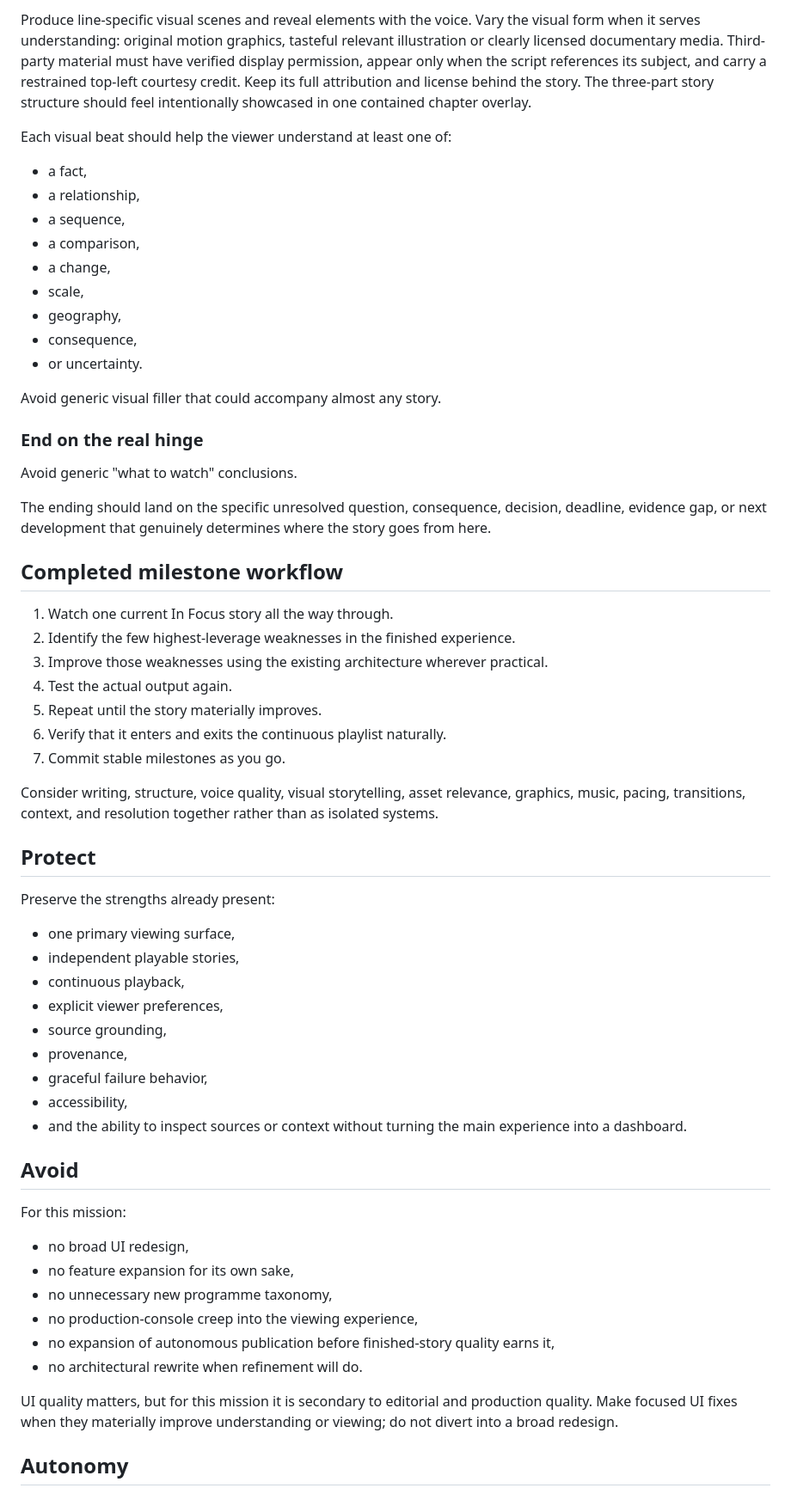
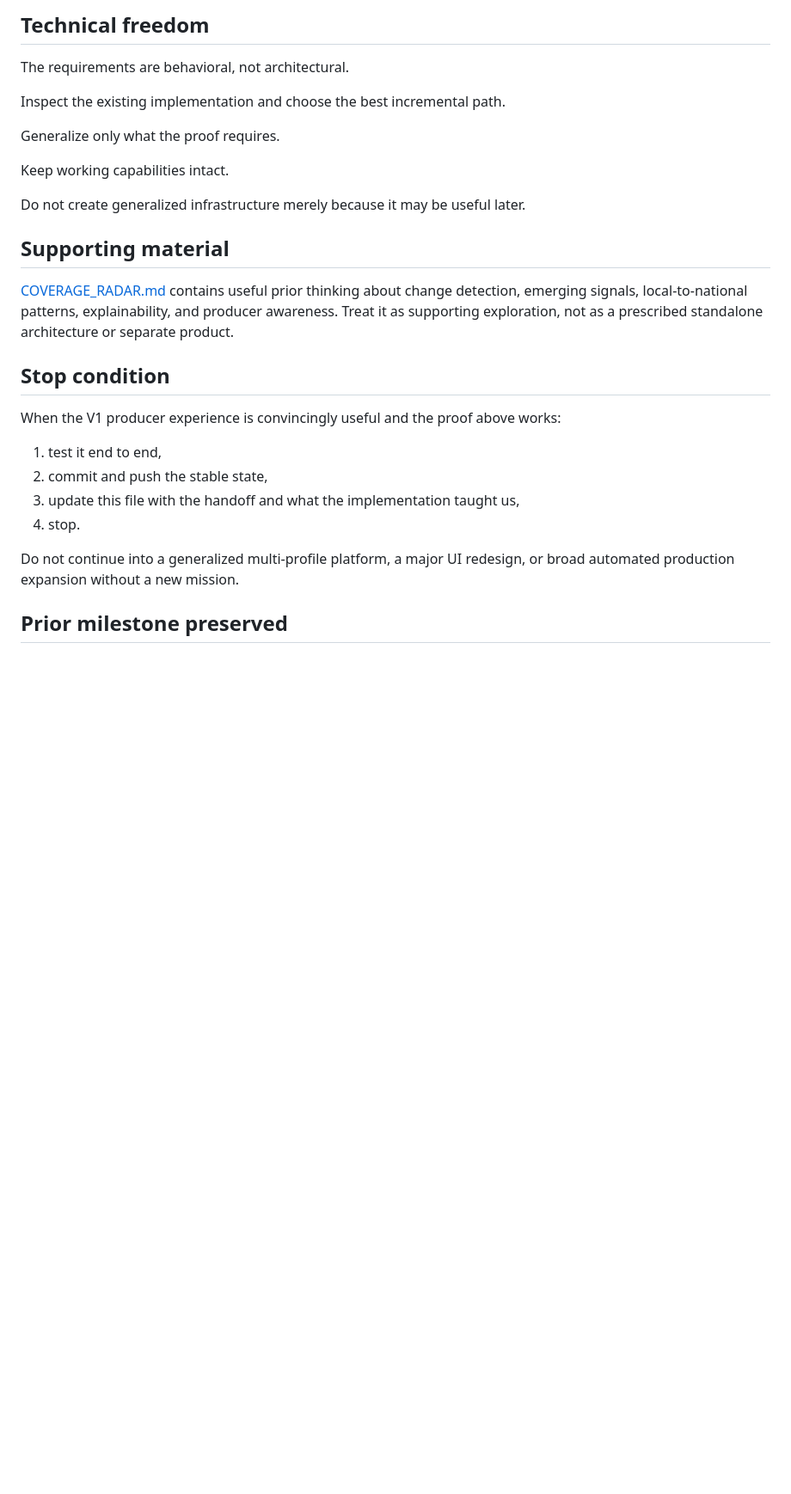
Before and after one commit to madebychaas/bearing, a Markdown page: product/NEXT.md, the part around one of its changes. Shown at 86% size. Rendered like a GitHub page; blank space fills up the shorter version.

```diff
--- a/product/NEXT.md
+++ b/product/NEXT.md
@@ -71,64 +77,30 @@ Graphics are not decoration for narration.
 
-Produce line-specific visual scenes and reveal elements with the voice. Vary the visual form when it serves understanding: original motion graphics, tasteful relevant illustration or clearly licensed documentary media. Third-party material must have verified display permission, appear only when the script references its subject, and carry a restrained top-left courtesy credit. Keep its full attribution and license behind the story. The three-part story structure should feel intentionally showcased in one contained chapter overlay.
+## Technical freedom
 
-Each visual beat should help the viewer understand at least one of:
+The requirements are behavioral, not architectural.
 
-- a fact,
-- a relationship,
-- a sequence,
-- a comparison,
-- a change,
-- scale,
-- geography,
-- consequence,
-- or uncertainty.
+Inspect the existing implementation and choose the best incremental path.
 
-Avoid generic visual filler that could accompany almost any story.
+Generalize only what the proof requires.
 
-### End on the real hinge
+Keep working capabilities intact.
 
-Avoid generic "what to watch" conclusions.
+Do not create generalized infrastructure merely because it may be useful later.
 
-The ending should land on the specific unresolved question, consequence, decision, deadline, evidence gap, or next development that genuinely determines where the story goes from here.
+## Supporting material
 
-## Completed milestone workflow
+[COVERAGE_RADAR.md](COVERAGE_RADAR.md) contains useful prior thinking about change detection, emerging signals, local-to-national patterns, explainability, and producer awareness. Treat it as supporting exploration, not as a prescribed standalone architecture or separate product.
 
-1. Watch one current In Focus story all the way through.
-2. Identify the few highest-leverage weaknesses in the finished experience.
-3. Improve those weaknesses using the existing architecture wherever practical.
-4. Test the actual output again.
-5. Repeat until the story materially improves.
-6. Verify that it enters and exits the continuous playlist naturally.
-7. Commit stable milestones as you go.
+## Stop condition
 
-Consider writing, structure, voice quality, visual storytelling, asset relevance, graphics, music, pacing, transitions, context, and resolution together rather than as isolated systems.
+When the V1 producer experience is convincingly useful and the proof above works:
 
-## Protect
+1. test it end to end,
+2. commit and push the stable state,
+3. update this file with the handoff and what the implementation taught us,
+4. stop.
 
-Preserve the strengths already present:
+Do not continue into a generalized multi-profile platform, a major UI redesign, or broad automated production expansion without a new mission.
 
-- one primary viewing surface,
-- independent playable stories,
-- continuous playback,
-- explicit viewer preferences,
-- source grounding,
-- provenance,
-- graceful failure behavior,
-- accessibility,
-- and the ability to inspect sources or context without turning the main experience into a dashboard.
+## Prior milestone preserved
 
-## Avoid
-
-For this mission:
-
-- no broad UI redesign,
-- no feature expansion for its own sake,
-- no unnecessary new programme taxonomy,
-- no production-console creep into the viewing experience,
-- no expansion of autonomous publication before finished-story quality earns it,
-- no architectural rewrite when refinement will do.
-
-UI quality matters, but for this mission it is secondary to editorial and production quality. Make focused UI fixes when they materially improve understanding or viewing; do not divert into a broad redesign.
-
-## Autonomy
-
```
Also changed, not shown: other parts of product/NEXT.md (+48 -64 lines).
